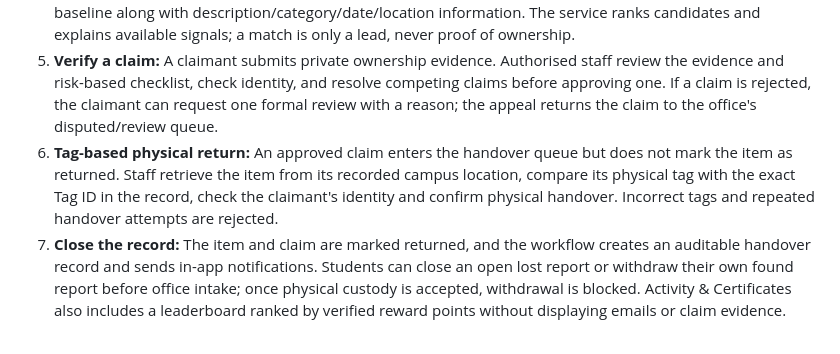
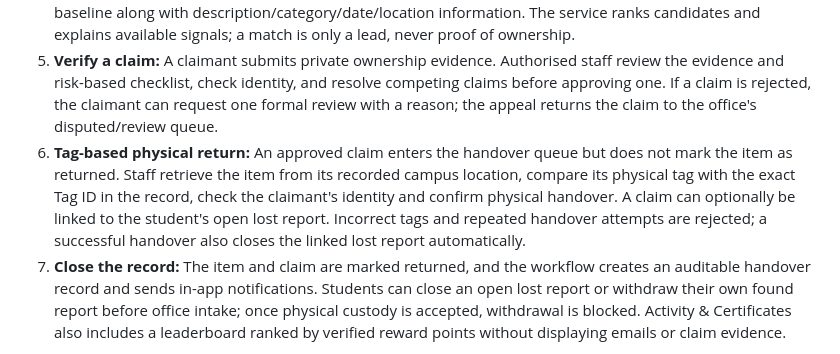
Before and after one commit to mjtheoj/DejaVu, a Markdown page: README.md, the part around the change. Rendered like a GitHub page.

Commit message:
Document connected lost-report closure after verified handover

```diff
--- a/README.md
+++ b/README.md
@@ -11,7 +11,7 @@ LostLink is a campus lost-property workflow designed to connect student reports
 3. **Campus storage register:** Office staff can look up tagged items by their private tag IDs and recorded room/cabinet/shelf location. If an item is moved within campus, staff update its location; the old and new location are included in the audit trail.
 4. **Find possible matches:** Search and filtering help students discover available found items. Reports can include optional brand, primary colour and visible characteristics; these feed the deterministic match baseline along with description/category/date/location information. The service ranks candidates and explains available signals; a match is only a lead, never proof of ownership.
 5. **Verify a claim:** A claimant submits private ownership evidence. Authorised staff review the evidence and risk-based checklist, check identity, and resolve competing claims before approving one. If a claim is rejected, the claimant can request one formal review with a reason; the appeal returns the claim to the office's disputed/review queue.
-6. **Tag-based physical return:** An approved claim enters the handover queue but does not mark the item as returned. Staff retrieve the item from its recorded campus location, compare its physical tag with the exact Tag ID in the record, check the claimant's identity and confirm physical handover. Incorrect tags and repeated handover attempts are rejected.
+6. **Tag-based physical return:** An approved claim enters the handover queue but does not mark the item as returned. Staff retrieve the item from its recorded campus location, compare its physical tag with the exact Tag ID in the record, check the claimant's identity and confirm physical handover. A claim can optionally be linked to the student's open lost report. Incorrect tags and repeated handover attempts are rejected; a successful handover also closes the linked lost report automatically.
 7. **Close the record:** The item and claim are marked returned, and the workflow creates an auditable handover record and sends in-app notifications. Students can close an open lost report or withdraw their own found report before office intake; once physical custody is accepted, withdrawal is blocked. Activity & Certificates also includes a leaderboard ranked by verified reward points without displaying emails or claim evidence.
 
 The central rule is **no item is released solely because a match looks convincing**. Physical custody, an approved claim, identity checks and the exact recorded Tag ID are separate controls.
```
